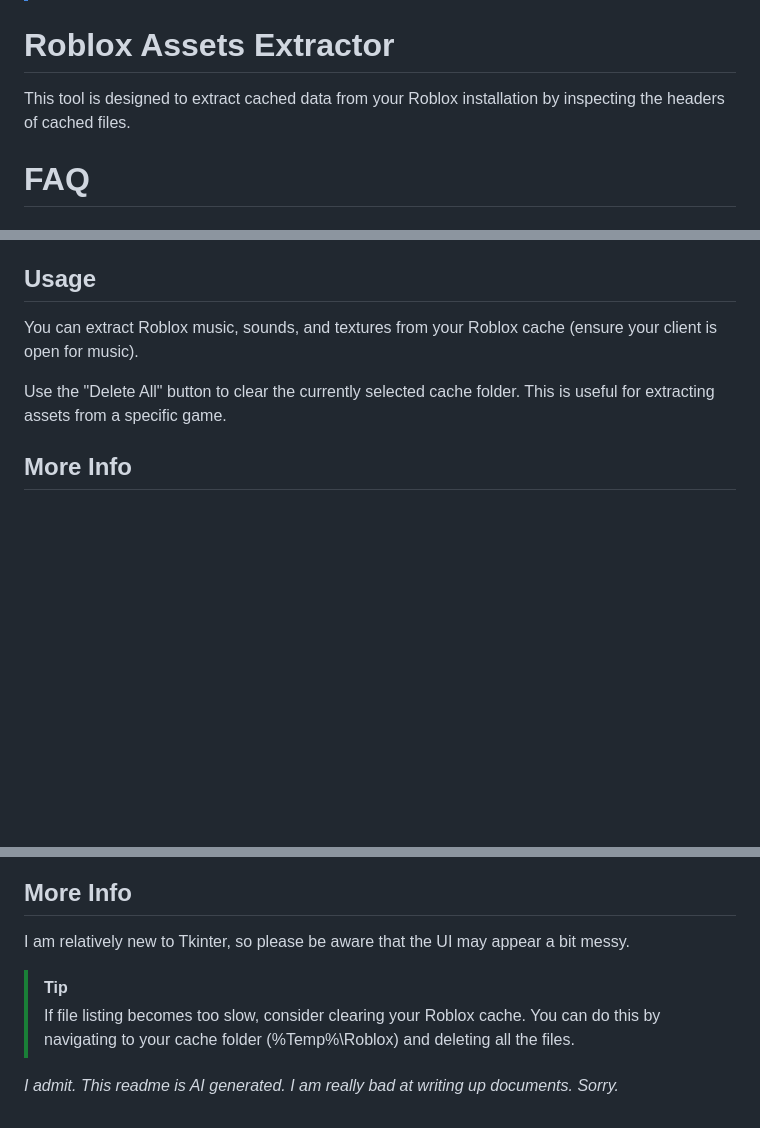
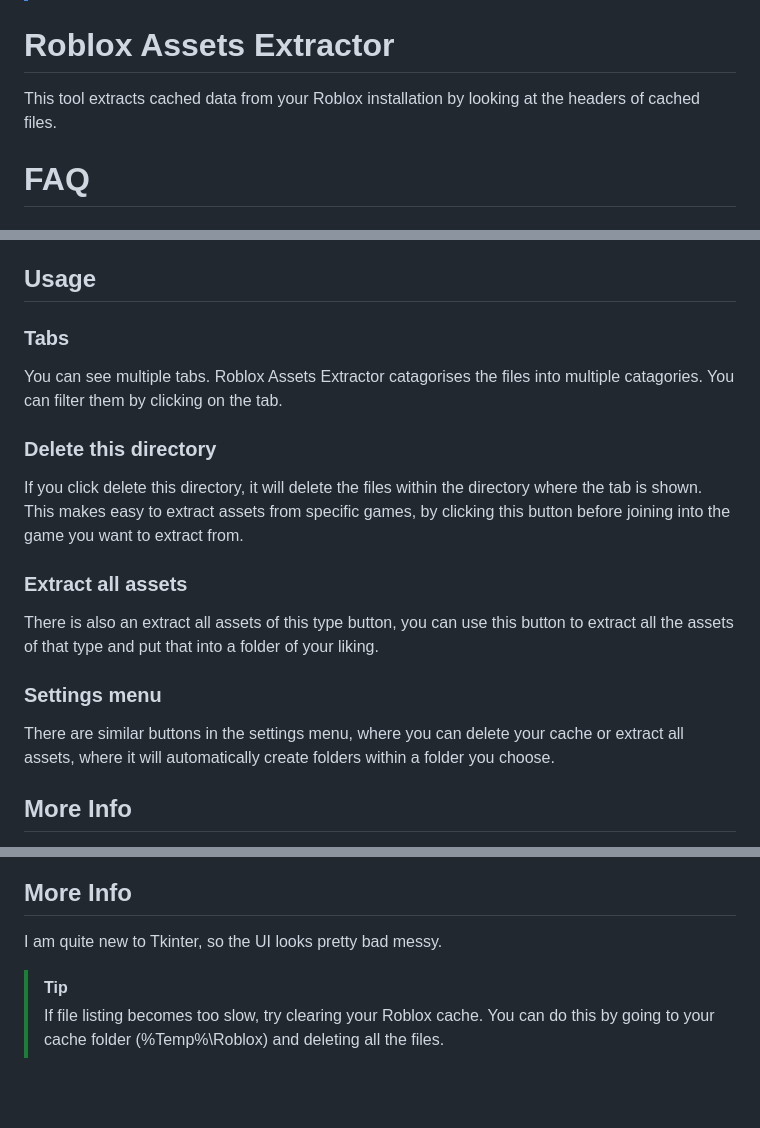
Before and after one commit to AeEn123/Roblox-assets-extractor, a Markdown page: README.md, 3 parts joined by grey strips. GitHub-like rendering; blank space fills up the shorter version.

Commit message:
Reword README.md so it doesn't look AI generated

```diff
--- a/README.md
+++ b/README.md
@@ -8,7 +8,7 @@
 > If you are using version 0.4 or earlier, autoupdate functionality will be broken. In such cases, please download from here instead.
 
 # Roblox Assets Extractor
-This tool is designed to extract cached data from your Roblox installation by inspecting the headers of cached files.
+This tool extracts cached data from your Roblox installation by looking at the headers of cached files.
 
 # FAQ
 ### Does this interfere with the roblox client?
@@ -36,9 +36,14 @@ Yes, the theme of the program automatically syncs to your system theme.
 Technically it should, but most image viewers don't support KTX files, so it is best to move this aside to a different tab to avoid compatability issues, this tab should be used for more advanced users.
 
 ## Usage
-You can extract Roblox music, sounds, and textures from your Roblox cache (ensure your client is open for music).
-
-Use the "Delete All" button to clear the currently selected cache folder. This is useful for extracting assets from a specific game.
+### Tabs
+You can see multiple tabs. Roblox Assets Extractor catagorises the files into multiple catagories. You can filter them by clicking on the tab.
+### Delete this directory
+If you click delete this directory, it will delete the files within the directory where the tab is shown. This makes easy to extract assets from specific games, by clicking this button before joining into the game you want to extract from.
+### Extract all assets
+There is also an extract all assets of this type button, you can use this button to extract all the assets of that type and put that into a folder of your liking.<br>
+### Settings menu
+There are similar buttons in the settings menu, where you can delete your cache or extract all assets, where it will automatically create folders within a folder you choose.
 
 ## More Info
 This is my first project written in rust/egui so bugs may appear, in the circumstance that a bug does appear, report an issue and use the legacy python version if the bug makes it unusable.
@@ -84,9 +89,7 @@ Info below here is about the python version, and would not apply if you are usin
 ![Screenshot of the python version](https://img.guildedcdn.com/ContentMediaGenericFiles/d64200649953156687eb159ea5efcb25-Full.webp?w=1920&h=1040)
 
 ## More Info
-I am relatively new to Tkinter, so please be aware that the UI may appear a bit messy.
+I am quite new to Tkinter, so the UI looks pretty bad messy.
 
 > [!TIP]
-> If file listing becomes too slow, consider clearing your Roblox cache. You can do this by navigating to your cache folder (%Temp%\Roblox) and deleting all the files.
-
-*I admit. This readme is AI generated. I am really bad at writing up documents. Sorry.*
+> If file listing becomes too slow, try clearing your Roblox cache. You can do this by going to your cache folder (%Temp%\Roblox) and deleting all the files.
```
